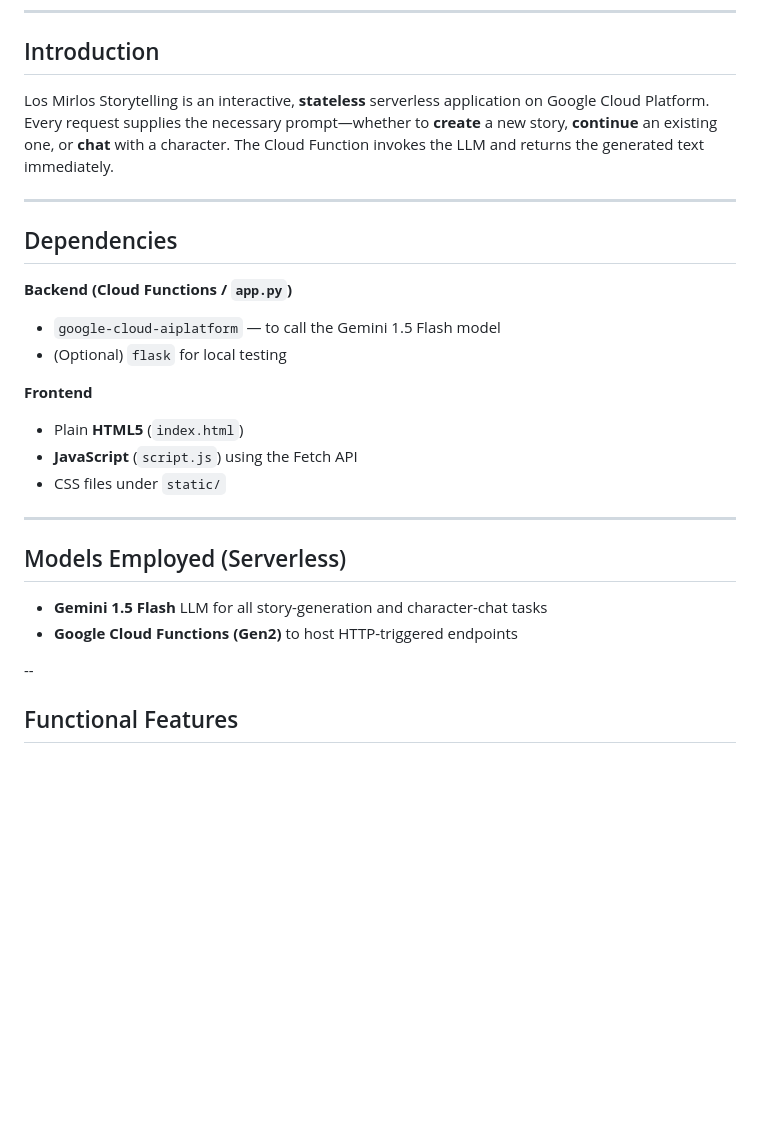
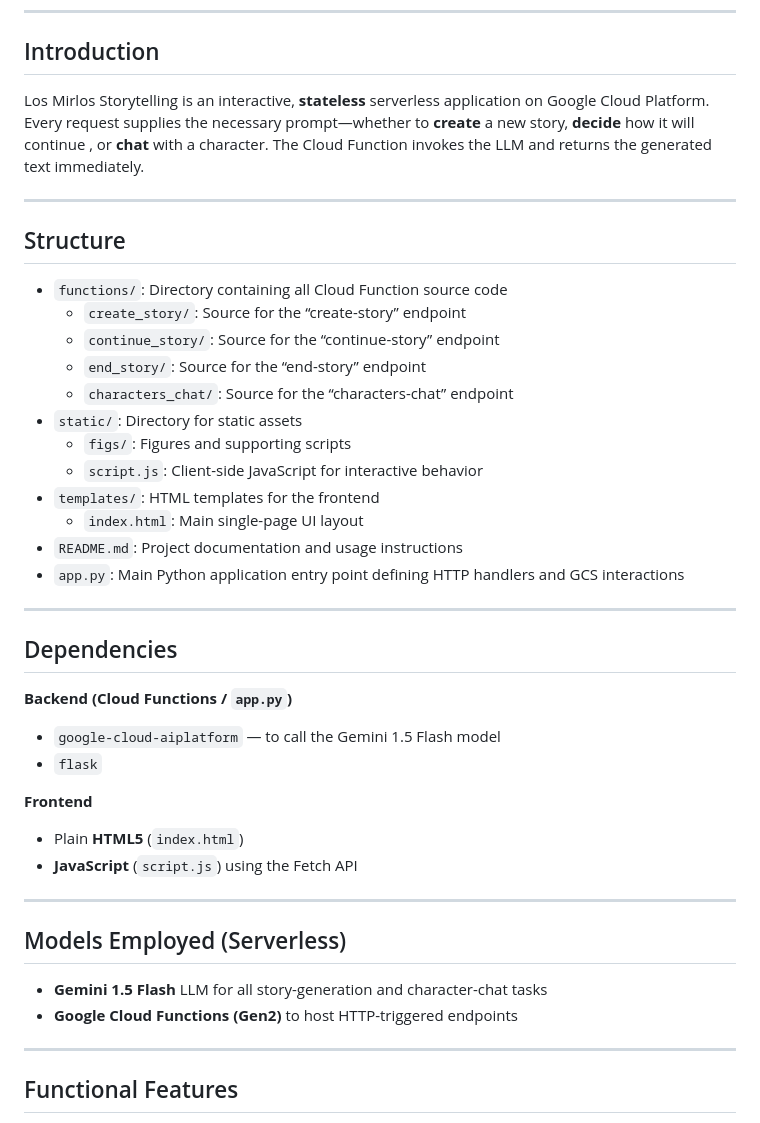
Before and after one commit to K2laced/Storytelling-gcp, a Markdown page: Readme.md, the part around the change printed below. GitHub-like rendering; blank space fills up the shorter version.

```diff
--- a/Readme.md
+++ b/Readme.md
@@ -16,7 +16,24 @@ Welcome to **Los Mirlos Storytelling**, a magical serverless app built with Goog
 
 ## Introduction
 
-Los Mirlos Storytelling is an interactive, **stateless** serverless application on Google Cloud Platform. Every request supplies the necessary prompt—whether to **create** a new story, **continue** an existing one, or **chat** with a character. The Cloud Function invokes the LLM and returns the generated text immediately.
+Los Mirlos Storytelling is an interactive, **stateless** serverless application on Google Cloud Platform. Every request supplies the necessary prompt—whether to **create** a new story, **decide** how it will continue , or **chat** with a character. The Cloud Function invokes the LLM and returns the generated text immediately.
+
+---
+
+## Structure
+- `functions/`: Directory containing all Cloud Function source code
+  - `create_story/`: Source for the “create-story” endpoint
+  - `continue_story/`: Source for the “continue-story” endpoint
+  - `end_story/`: Source for the “end-story” endpoint
+  - `characters_chat/`: Source for the “characters-chat” endpoint
+- `static/`: Directory for static assets
+  - `figs/`: Figures and supporting scripts
+  - `script.js`: Client-side JavaScript for interactive behavior
+- `templates/`: HTML templates for the frontend
+  - `index.html`: Main single-page UI layout
+- `README.md`: Project documentation and usage instructions
+- `app.py`: Main Python application entry point defining HTTP handlers and GCS interactions
+
 
 ---
 
@@ -25,13 +42,12 @@ Los Mirlos Storytelling is an interactive, **stateless** serverless application
 **Backend (Cloud Functions / `app.py`)**
 
 * `google-cloud-aiplatform` — to call the Gemini 1.5 Flash model
-* (Optional) `flask` for local testing
+* `flask`
 
 **Frontend**
 
 * Plain **HTML5** (`index.html`)
 * **JavaScript** (`script.js`) using the Fetch API
-* CSS files under `static/`
 
 ---
 
@@ -40,7 +56,7 @@ Los Mirlos Storytelling is an interactive, **stateless** serverless application
 * **Gemini 1.5 Flash** LLM for all story-generation and character-chat tasks
 * **Google Cloud Functions (Gen2)** to host HTTP-triggered endpoints
 
---
+---
 
 ## Functional Features
 
```
Also changed, not shown: other parts of Readme.md (+3 -2 lines).
